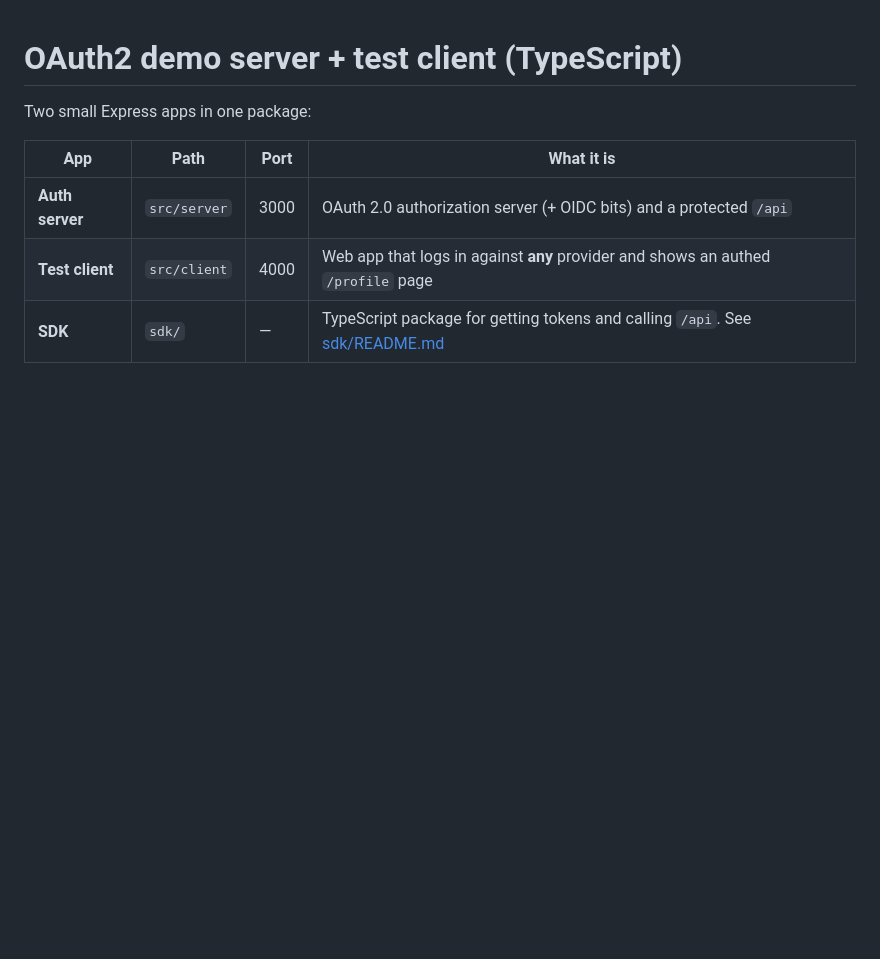
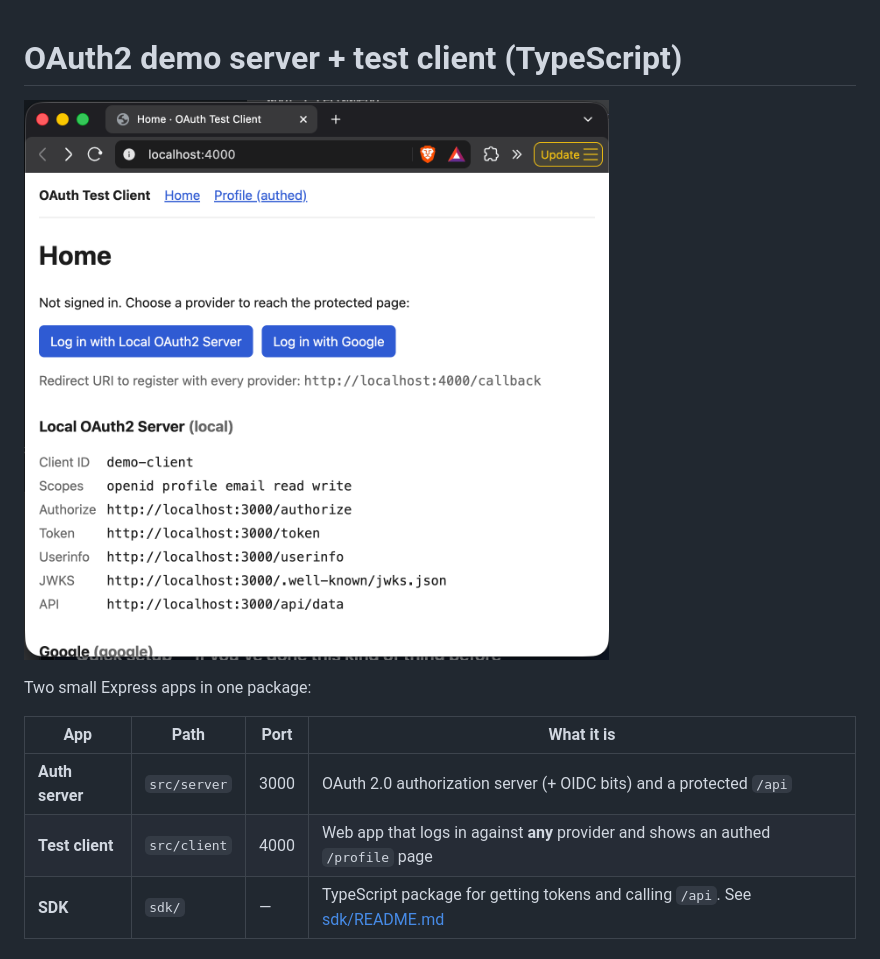
Before and after one commit to jar-o/oauth, a Markdown page: README.md, the part around the change. Rendered like a GitHub page; pictures changed too: screen.png (added); blank space fills up the shorter version.

Commit message:
Add screengrab

```diff
--- a/README.md
+++ b/README.md
@@ -1,4 +1,6 @@
 # OAuth2 demo server + test client (TypeScript)
+
+![Screenshot](screen.png)
 
 Two small Express apps in one package:
 
```
